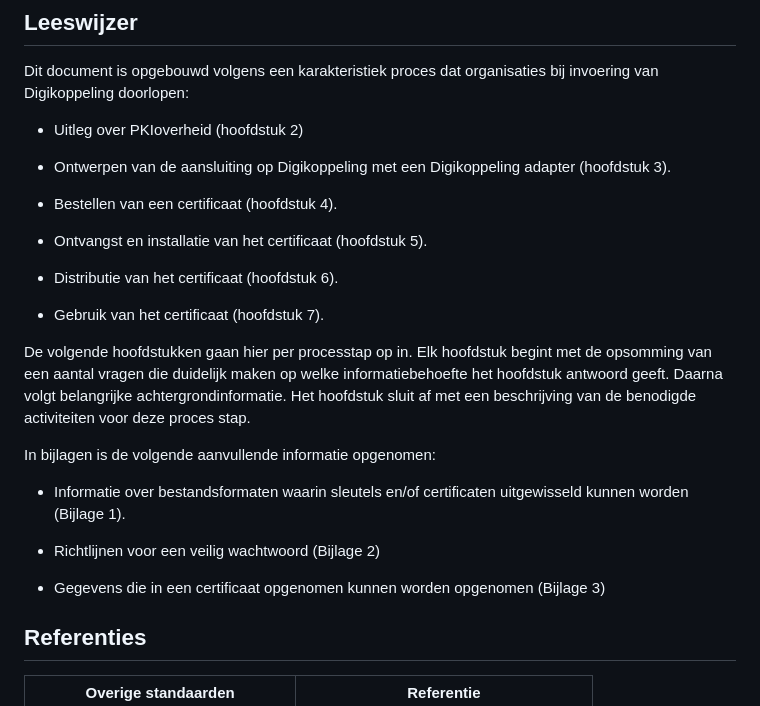
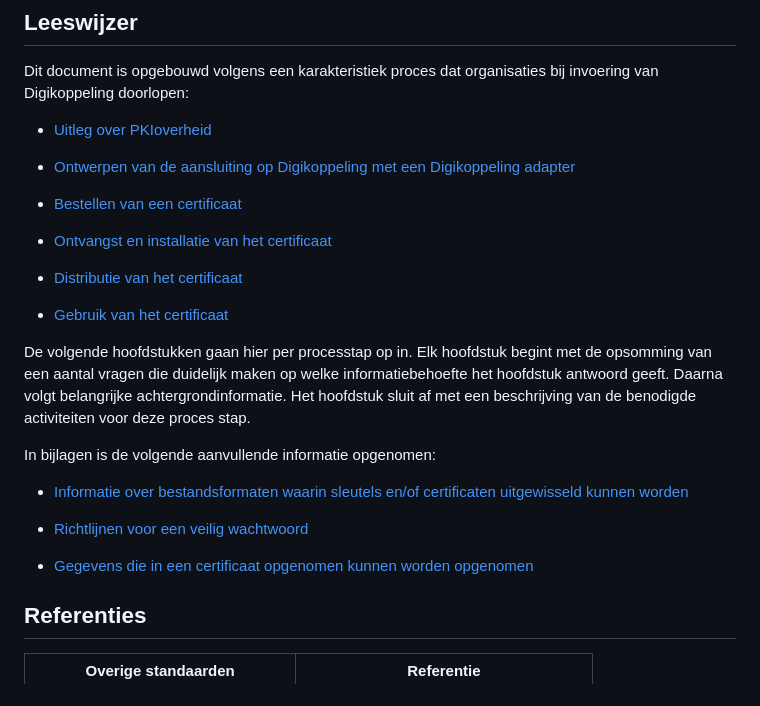
Before and after one commit to Logius-standaarden/Digikoppeling-Gebruik-en-achtergrond-certificaten, a Markdown page: ch01_Inleiding.md, the part around the change printed below. Rendered like a GitHub page.

Commit message:
Update ch01_Inleiding.md
Links in inleiding

```diff
--- a/ch01_Inleiding.md
+++ b/ch01_Inleiding.md
@@ -108,27 +106,27 @@ De privésleutel vertegenwoordigt in de elektronische communicatie de eigenaar.
 
 Dit document is opgebouwd volgens een karakteristiek proces dat organisaties bij invoering van Digikoppeling doorlopen:
 
-- Uitleg over PKIoverheid (hoofdstuk 2)
+- [Uitleg over PKIoverheid](#achtergrond-pkioverheid-certificaten)
 
-- Ontwerpen van de aansluiting op Digikoppeling met een Digikoppeling adapter (hoofdstuk 3).
+- [Ontwerpen van de aansluiting op Digikoppeling met een Digikoppeling adapter](#ontwerp-aspecten-digikoppeling-adapter)
 
-- Bestellen van een certificaat (hoofdstuk 4).
+- [Bestellen van een certificaat](#bestellen-certificaat)
 
-- Ontvangst en installatie van het certificaat (hoofdstuk 5).
+- [Ontvangst en installatie van het certificaat](#installatie-certificaat)
 
-- Distributie van het certificaat (hoofdstuk 6).
+- [Distributie van het certificaat](#distributie-en-cpa-creatie)
 
-- Gebruik van het certificaat (hoofdstuk 7).
+- [Gebruik van het certificaat](#gebruiksaspecten)
 
 De volgende hoofdstukken gaan hier per processtap op in. Elk hoofdstuk begint met de opsomming van een aantal vragen die duidelijk maken op welke informatiebehoefte het hoofdstuk antwoord geeft. Daarna volgt belangrijke achtergrondinformatie. Het hoofdstuk sluit af met een beschrijving van de benodigde activiteiten voor deze proces stap.
 
 In bijlagen is de volgende aanvullende informatie opgenomen:
 
-- Informatie over bestandsformaten waarin sleutels en/of certificaten uitgewisseld kunnen worden (Bijlage 1).
+- [Informatie over bestandsformaten waarin sleutels en/of certificaten uitgewisseld kunnen worden](#bijlage-1-bestandsformaten-voor-certificaten)
 
-- Richtlijnen voor een veilig wachtwoord (Bijlage 2)
+- [Richtlijnen voor een veilig wachtwoord](#bijlage-2-richtlijnen-voor-een-veilig-password)
 
-- Gegevens die in een certificaat opgenomen kunnen worden opgenomen (Bijlage 3)
+- [Gegevens die in een certificaat opgenomen kunnen worden opgenomen](#bijlage-3-basisattributen-in-certificaat)
 
 ## Referenties
 
```
Also changed, not shown: other parts of ch01_Inleiding.md (+2 -4 lines).
